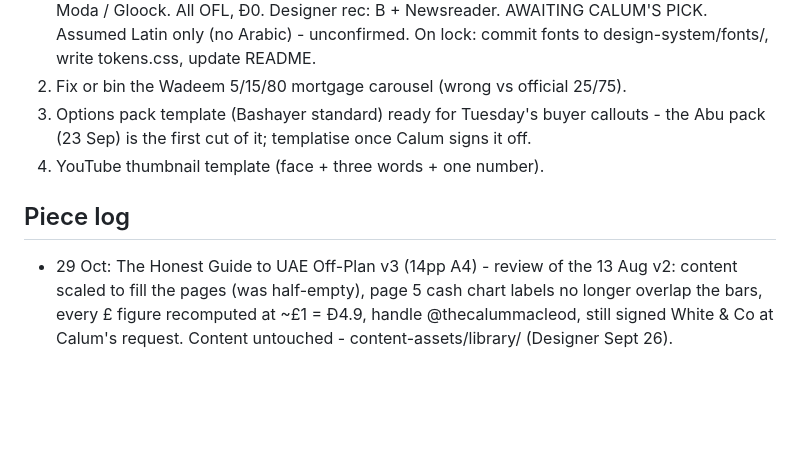
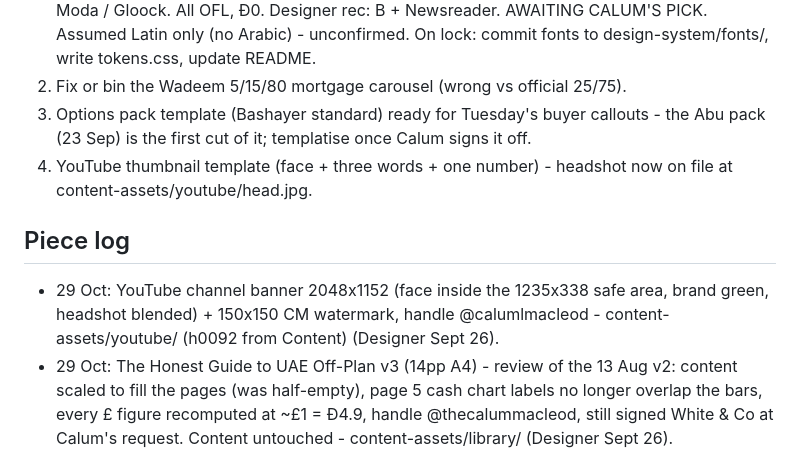
Before and after one commit to calum7macleod/dashboards, a Markdown page: data/state/designer.md, the part around the change. GitHub-like rendering; blank space fills up the shorter version.

Commit message:
Designer: state - YouTube banner done

```diff
--- a/data/state/designer.md
+++ b/data/state/designer.md
@@ -8,9 +8,10 @@ LOCKED 23 Sep (Calum's call, the 9 Sep J519 card): design-system/templates/offer
 1. design-system/ - lock the fonts with Calum (licensed, bespoke), write the tokens and rules. Everything else waits on this. STATUS 21 Sep: Calum's steer = wide geometric sans (said 'Montserrat wide' - no such cut exists). Specimen round 1 out: sans A Montserrat / B Archivo Expanded / C Mona Sans Expanded, serif Newsreader Display vs Libre Caslon Display / Bodoni Moda / Gloock. All OFL, Đ0. Designer rec: B + Newsreader. AWAITING CALUM'S PICK. Assumed Latin only (no Arabic) - unconfirmed. On lock: commit fonts to design-system/fonts/, write tokens.css, update README.
 2. Fix or bin the Wadeem 5/15/80 mortgage carousel (wrong vs official 25/75).
 3. Options pack template (Bashayer standard) ready for Tuesday's buyer callouts - the Abu pack (23 Sep) is the first cut of it; templatise once Calum signs it off.
-4. YouTube thumbnail template (face + three words + one number).
+4. YouTube thumbnail template (face + three words + one number) - headshot now on file at content-assets/youtube/head.jpg.
 
 ## Piece log
+- 29 Oct: YouTube channel banner 2048x1152 (face inside the 1235x338 safe area, brand green, headshot blended) + 150x150 CM watermark, handle @calumlmacleod - content-assets/youtube/ (h0092 from Content) (Designer Sept 26).
 - 29 Oct: The Honest Guide to UAE Off-Plan v3 (14pp A4) - review of the 13 Aug v2: content scaled to fill the pages (was half-empty), page 5 cash chart labels no longer overlap the bars, every £ figure recomputed at ~£1 = Đ4.9, handle @thecalummacleod, still signed White & Co at Calum's request. Content untouched - content-assets/library/ (Designer Sept 26).
 - 21 Oct: USDT to manager's cheque quote card (Đ8,753,250 in three cheques, 0.8% desk fee, 4-step process, sales-progression note) - content-assets/breakdowns/. USDT figures at the 3.6725 peg, marked indicative (Designer Sept 26).
 - 17 Oct: Costa Brava Đ8.25M 6-bed lagoon-backing villa milestone post, FINAL = no overlay at all (Calum picked 'pure water' of four options; text shadows carry legibility), SOLD as a gold eyebrow above the title. Milestone standard note: Calum prefers the photo untouched - overlays only when the photo can't carry the text - content-assets/milestones/costa-brava-8-25m/. Deal not yet in deals.json, handoff h0071 (Designer Sept 26).
```
